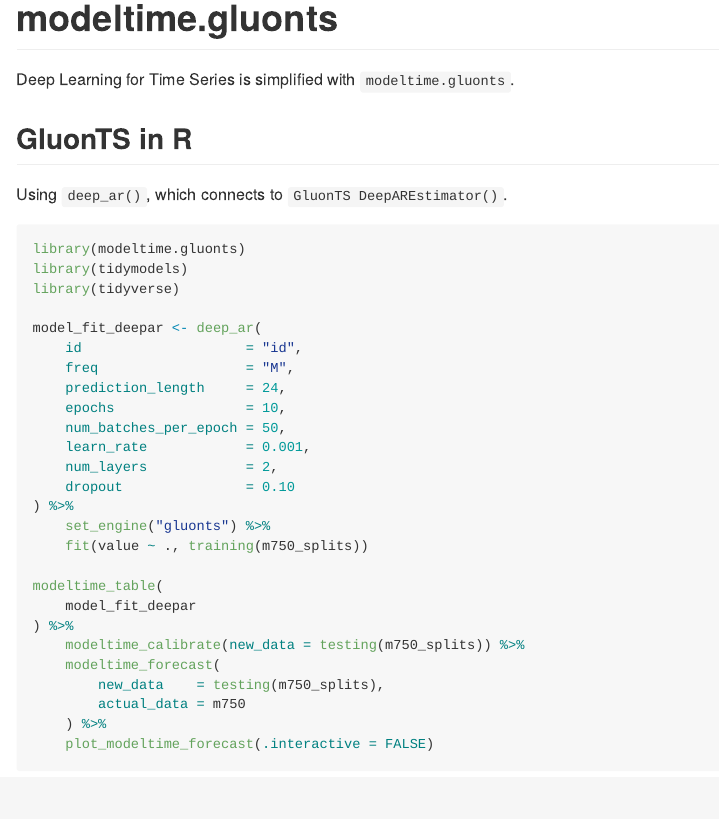
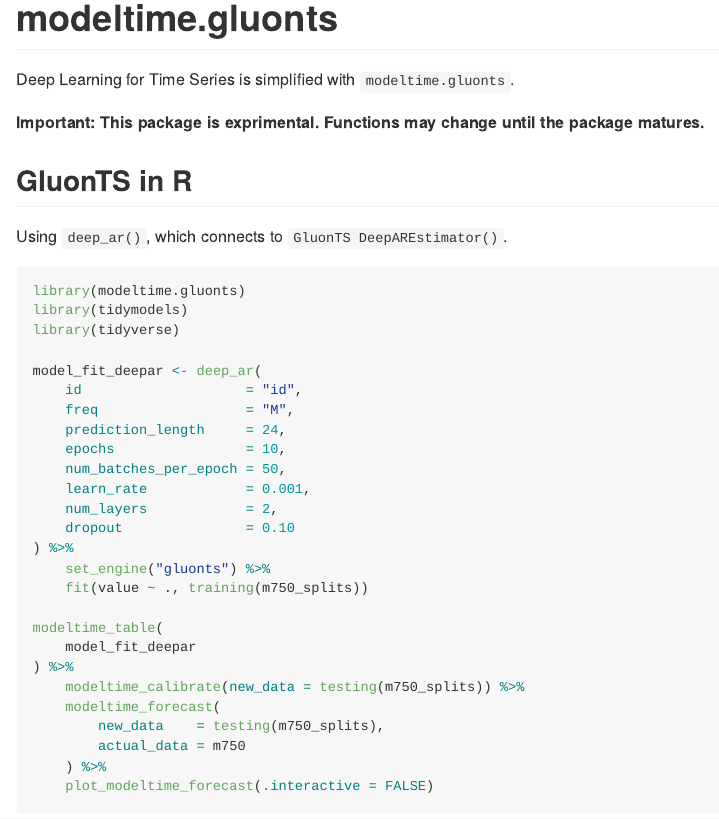
Before and after one commit to business-science/modeltime.gluonts, an R Markdown document (README.Rmd): the page in a window 1100 px wide, from its top. The pictures show the output file README.md that the author committed with the source, drawn offline in the style of GitHub.

Commit message:
update readme

```diff
--- a/README.Rmd
+++ b/README.Rmd
@@ -21,6 +21,8 @@
 <!-- badges: end -->
 
 Deep Learning for Time Series is simplified with `modeltime.gluonts`.
+
+__Important: This package is exprimental. Functions may change until the package matures.__
 
 ## GluonTS in R
 
```
Also changed, not shown: README.md.
